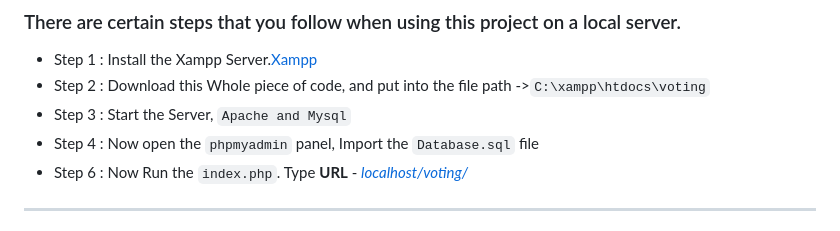
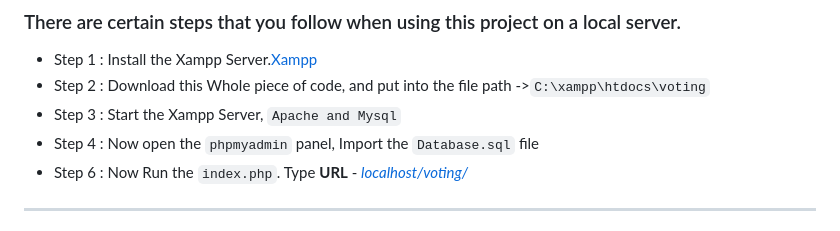
Before and after one commit to Rana-devanand/Online-voting-system-EVM, a Markdown page: README.md, the part around the change. Drawn GitHub-style.

```diff
--- a/README.md
+++ b/README.md
@@ -6,7 +6,7 @@ Inside the project,there is an admin section where the head admin updates and ha
 ### There are certain steps that you follow when using this project on a local server.
 - Step 1 : Install the Xampp Server.[Xampp]([/path/to/image.png](https://www.apachefriends.org/download.html))
 - Step 2 : Download this Whole piece of code, and put into the file path ->`C:\xampp\htdocs\voting`
-- Step 3 : Start the Server, `Apache and Mysql`
+- Step 3 : Start the Xampp Server, `Apache and Mysql`
 - Step 4 : Now open the `phpmyadmin` panel, Import the `Database.sql` file
 - Step 6 : Now Run the `index.php`. Type **URL** - *[localhost/voting/ ](http://localhost/voting/index.php)*
 
```
